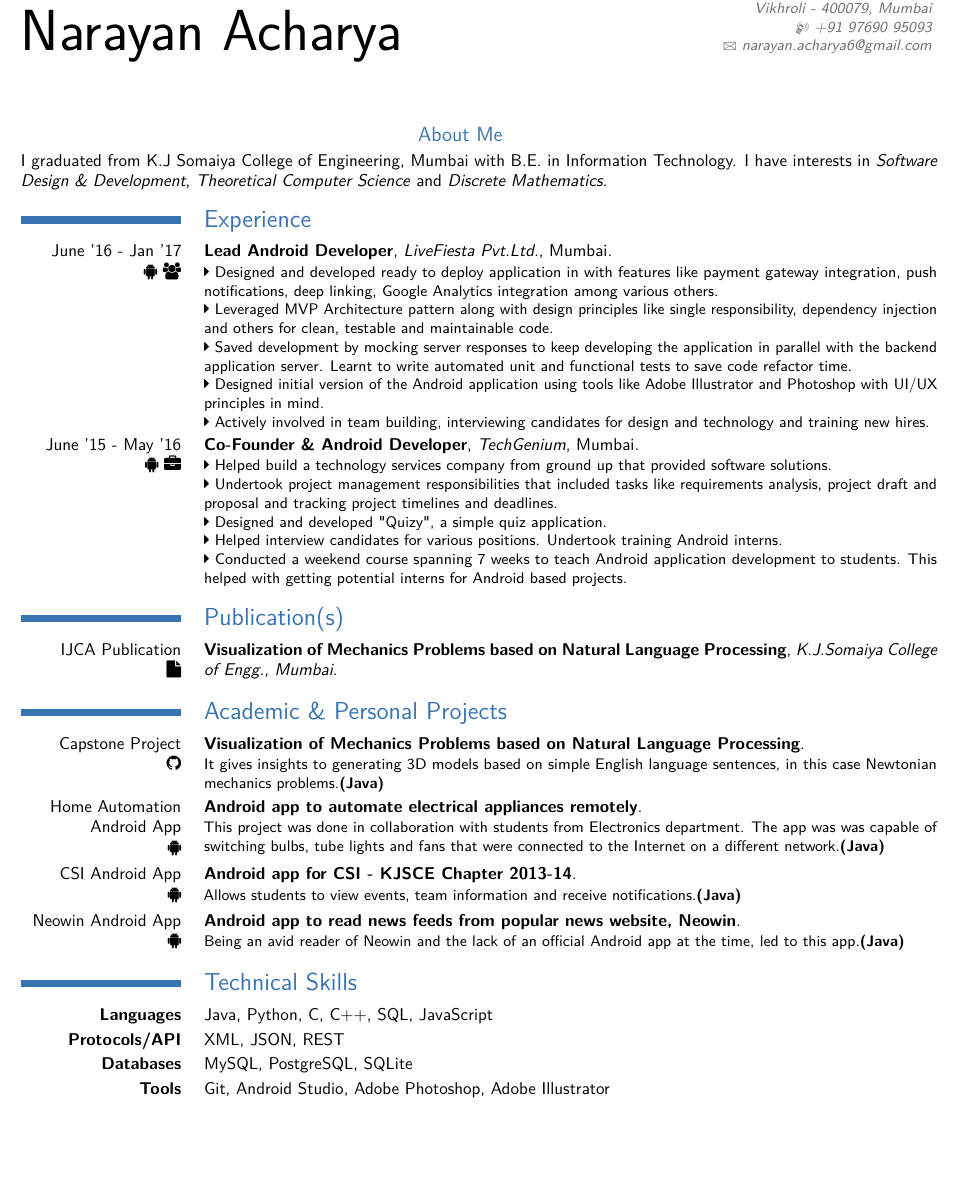
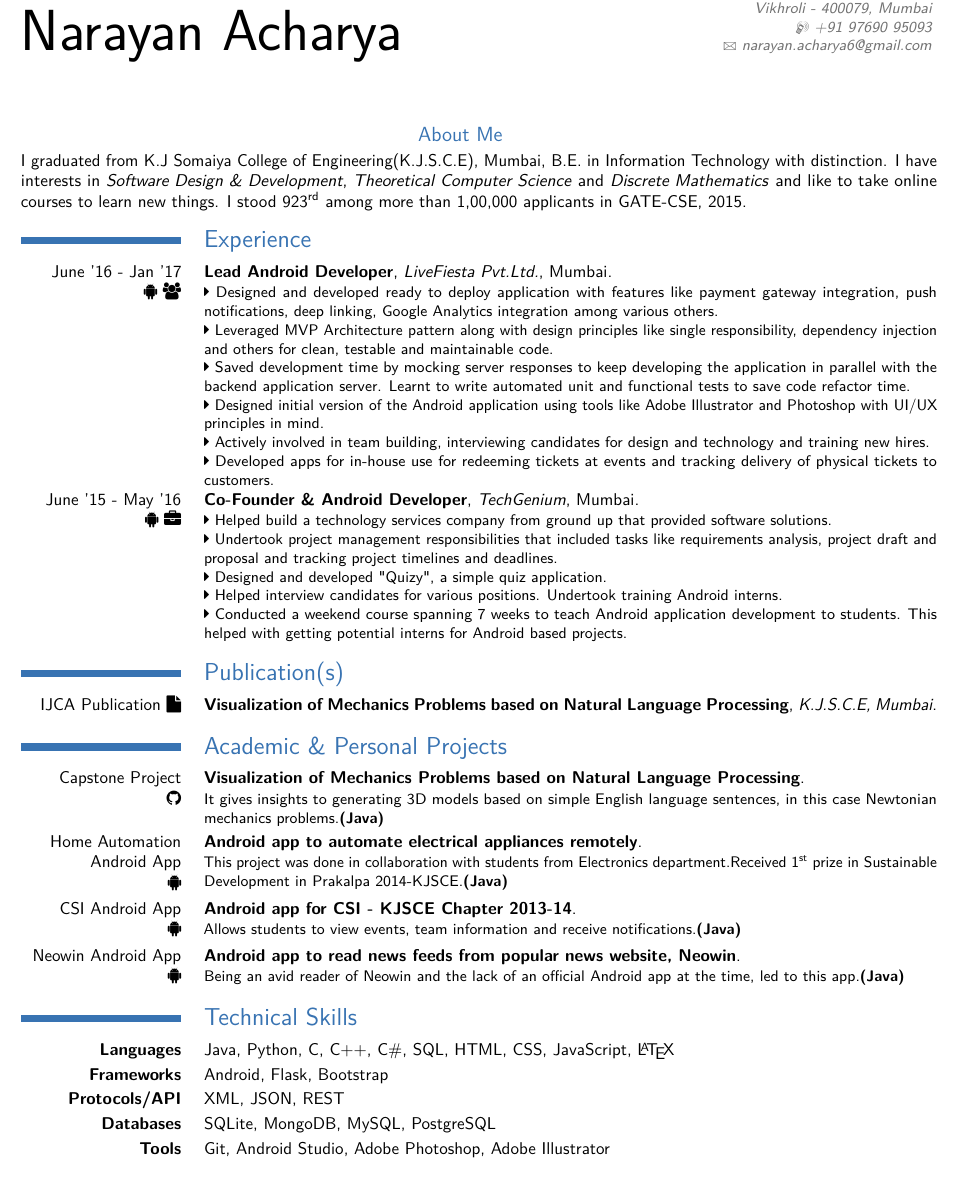
Before and after one commit to narayanacharya6/Resume, a LaTeX CV (resume_moderncv.tex): part of the page, cut so that both start at the same text, the shorter picture padded with empty space. The pictures show the PDF file resume_moderncv.pdf that the author committed with the source.

Commit message:
Changes, adds, removes stuff.

```diff
--- a/resume_moderncv.tex
+++ b/resume_moderncv.tex
@@ -32,7 +33,7 @@
 \makecvtitle
 
 \subsection{\hfil About Me \hfil}
-I graduated from K.J Somaiya College of Engineering, Mumbai with B.E. in Information Technology. I have interests in \emph{Software Design \& Development}, \emph{Theoretical Computer Science} and \emph{Discrete Mathematics}.
+I graduated from K.J Somaiya College of Engineering(K.J.S.C.E), Mumbai, B.E. in Information Technology with distinction. I have interests in \emph{Software Design \& Development}, \emph{Theoretical Computer Science} and \emph{Discrete Mathematics} and like to take online courses to learn new things. I stood \nth{923} among more than 1,00,000 applicants in GATE-CSE, 2015.
 
 \section{Experience}
 \cventry
@@ -42,11 +43,12 @@ I graduated from K.J Somaiya College of Engineering, Mumbai with B.E. in Informa
 {Mumbai}
 {}
 {
-{\faCaretRight} Designed and developed ready to deploy application in with features like payment gateway integration, push notifications, deep linking, Google Analytics integration among various others. \\
+{\faCaretRight} Designed and developed ready to deploy application with features like payment gateway integration, push notifications, deep linking, Google Analytics integration among various others. \\
 {\faCaretRight} Leveraged MVP Architecture pattern along with design principles like single responsibility, dependency injection and others for clean, testable and maintainable code. \\
-{\faCaretRight} Saved development by mocking server responses to keep developing the application in parallel with the backend application server. Learnt to write automated unit and functional tests to save code refactor time. \\
+{\faCaretRight} Saved development time by mocking server responses to keep developing the application in parallel with the backend application server. Learnt to write automated unit and functional tests to save code refactor time. \\
 {\faCaretRight} Designed initial version of the Android application using tools like Adobe Illustrator and Photoshop with UI/UX principles in mind. \\
-{\faCaretRight} Actively involved in team building, interviewing candidates for design and technology and training new hires.
+{\faCaretRight} Actively involved in team building, interviewing candidates for design and technology and training new hires.\\
+{\faCaretRight} Developed apps for in-house use for redeeming tickets at events and tracking delivery of physical tickets to customers.
 }
 
 \cventry
@@ -65,11 +67,11 @@ I graduated from K.J Somaiya College of Engineering, Mumbai with B.E. in Informa
 
 \section{Publication(s)}
 \cventry
-{IJCA Publication \\
+{IJCA Publication
 \href{http://www.ijcaonline.org/archives/volume116/number14/20408-2766}{\faFile}}
 {Visualization of Mechanics Problems based on
 Natural Language Processing}
-{K.J.Somaiya College of Engg., Mumbai}
+{K.J.S.C.E, Mumbai}
 {}
 {}
 {}
@@ -90,7 +92,7 @@ Natural Language Processing}
 {}
 {}
 {}
-{This project was done in collaboration with students from Electronics department. The app was was capable of switching bulbs,  tube lights and fans that were connected to the Internet on a different network.\bfseries{(Java)}}
+{This project was done in collaboration with students from Electronics department.Received \nth{1} prize in Sustainable Development in Prakalpa 2014-KJSCE.\bfseries{(Java)}}
 
 \cventry
 {CSI Android App \\ {\faAndroid}}
@@ -108,10 +110,22 @@ Natural Language Processing}
 {}
 {Being an avid reader of Neowin and the lack of an official Android app at the time, led to this app.\bfseries{(Java)}}
 
+%\cventry
+%{Online Courses \\ {\faGlobe}}
+%{Various courses on \href{http://www.coursera.org/}{Coursera}}
+%{}
+%{}
+%{}
+%{Successfully completed courses on Python, Game Development in %Python, Game Development in C\# and Android with weekly projects. %\bfseries{(Java, Python C\#)}}
+
 \section{Technical Skills}
 \cvitem
 {\bfseries{Languages}}
-{Java, Python, C, C++, SQL, JavaScript}
+{Java, Python, C, C++, C\#, SQL, HTML, CSS, JavaScript, \LaTeX{}}
+
+\cvitem
+{\bfseries{Frameworks}}
+{Android, Flask, Bootstrap}
 
 \cvitem
 {\bfseries{Protocols/API}}
@@ -119,7 +133,7 @@ Natural Language Processing}
 
 \cvitem
 {\bfseries{Databases}}
-{MySQL, PostgreSQL, SQLite}
+{SQLite, MongoDB, MySQL, PostgreSQL}
 
 \cvitem
 {\bfseries{Tools}}
```
Also changed, not shown: resume_moderncv.pdf, resume_moderncv.tex (1 more changed lines).
